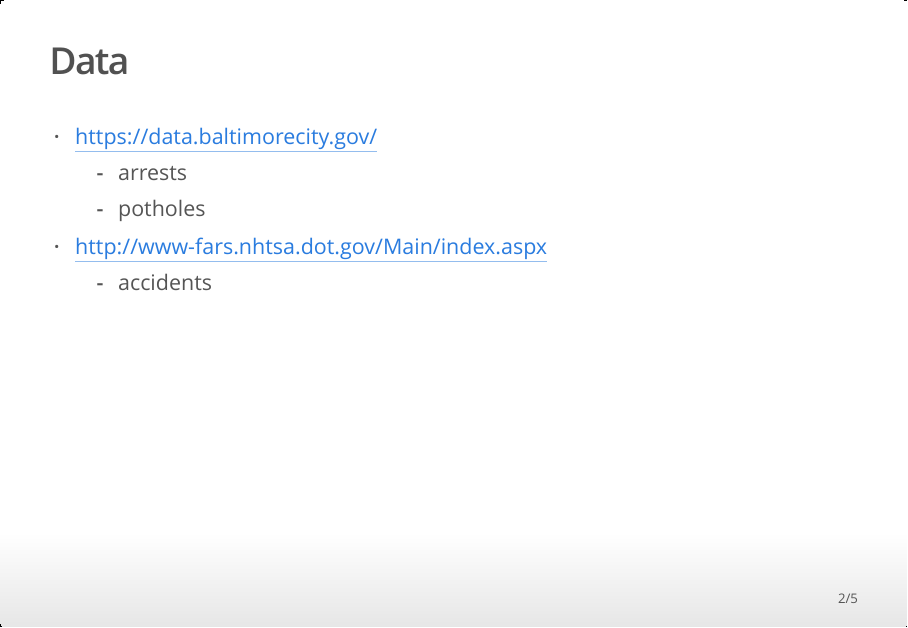
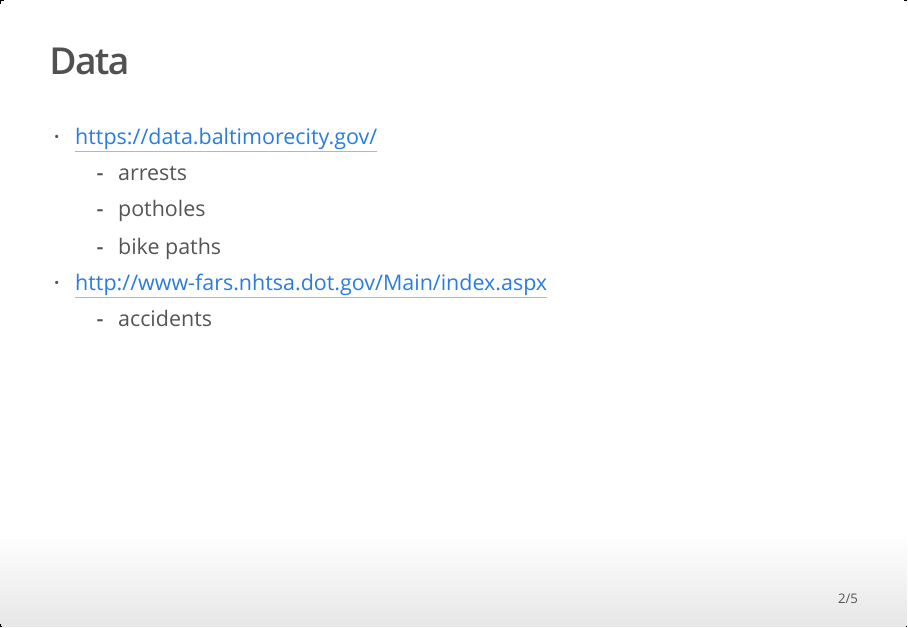
Before and after one commit to kbroman/jhudashbike, an R Markdown document (Presentation.Rmd): page 2 of 5. The pictures show the output file Presentation.html that the author committed with the source, opened offline.

Commit message:
added presentation

```diff
--- a/Presentation.Rmd
+++ b/Presentation.Rmd
@@ -9,6 +9,7 @@ output: ioslides_presentation
 - https://data.baltimorecity.gov/
     - arrests
     - potholes
+    - bike paths
 - http://www-fars.nhtsa.dot.gov/Main/index.aspx
     - accidents
 
```
Also changed, not shown: Presentation.html.
